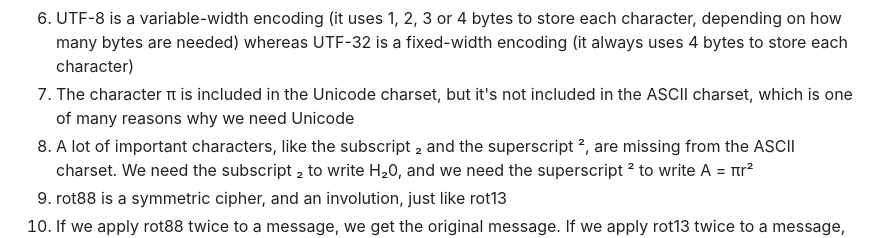
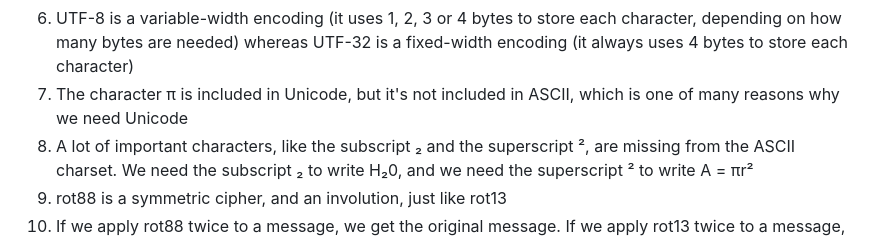
Before and after one commit to ataylor89/Math2025, a Markdown page: rot88/README.md, the part around the change. Drawn GitHub-style.

```diff
--- a/rot88/README.md
+++ b/rot88/README.md
@@ -426,7 +426,7 @@ In this document, we covered many subjects, including
 4. On MacOS, we can see a file's binary data by typing the command `hexdump -C <filepath>`
 5. UTF-8 is the most compressed Unicode format, and UTF-32 is the least compressed Unicode format
 6. UTF-8 is a variable-width encoding (it uses 1, 2, 3 or 4 bytes to store each character, depending on how many bytes are needed) whereas UTF-32 is a fixed-width encoding (it always uses 4 bytes to store each character)
-7. The character π is included in the Unicode charset, but it's not included in the ASCII charset, which is one of many reasons why we need Unicode
+7. The character π is included in Unicode, but it's not included in ASCII, which is one of many reasons why we need Unicode
 8. A lot of important characters, like the subscript ₂ and the superscript ², are missing from the ASCII charset. We need the subscript ₂ to write H₂0, and we need the superscript ² to write A = πr²
 9. rot88 is a symmetric cipher, and an involution, just like rot13
 10. If we apply rot88 twice to a message, we get the original message. If we apply rot13 twice to a message, we get the original message. rot88 and rot13 are two examples of symmetric rotation ciphers.
```
